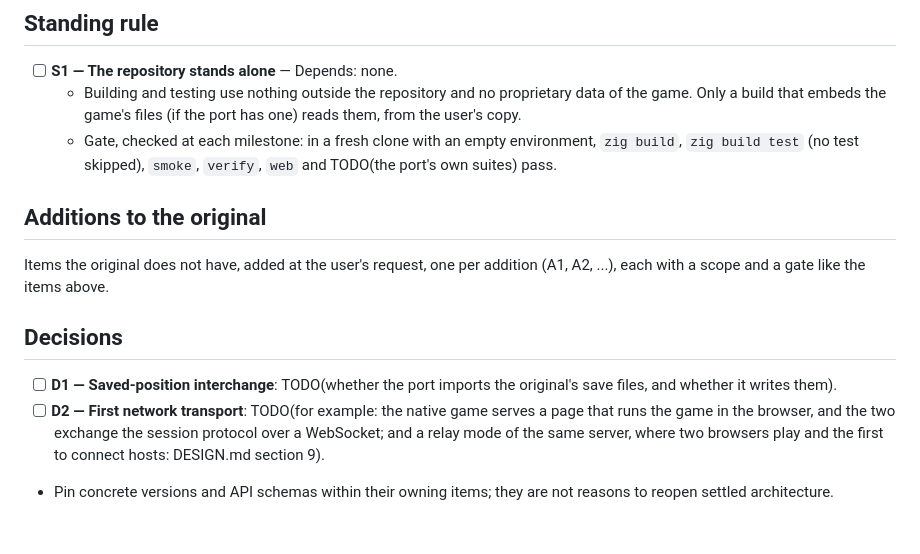
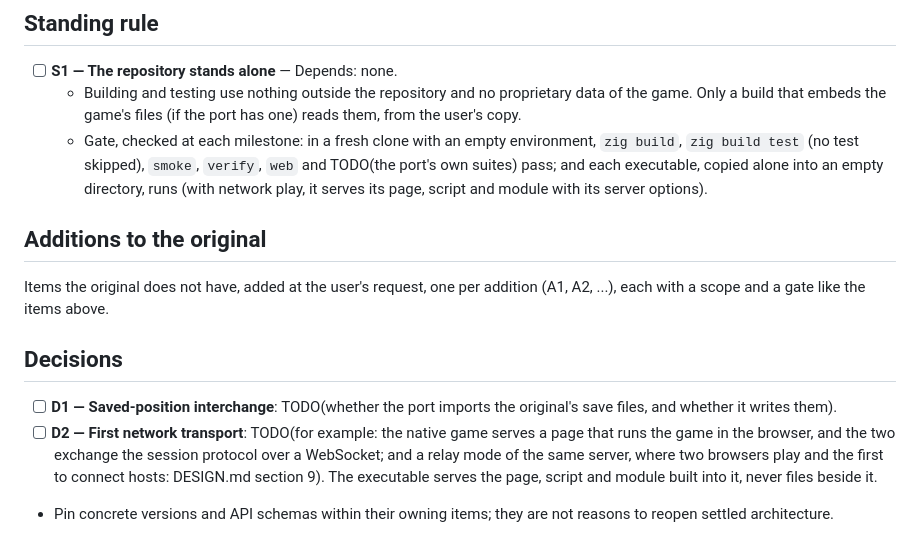
Before and after one commit to jdmichaud/game-port-template, a Markdown page: PLAN.md, the part around the change. GitHub-like rendering.

```diff
--- a/PLAN.md
+++ b/PLAN.md
@@ -197,7 +197,8 @@
     copy.
   - Gate, checked at each milestone: in a fresh clone with an empty environment, `zig build`,
     `zig build test` (no test skipped), `smoke`, `verify`, `web` and TODO(the port's own suites)
-    pass.
+    pass; and each executable, copied alone into an empty directory, runs (with network play, it
+    serves its page, script and module with its server options).
 
 ## Additions to the original
 
@@ -211,6 +212,7 @@ each with a scope and a gate like the items above.
 - [ ] **D2 — First network transport**: TODO(for example: the native game serves a page that runs
   the game in the browser, and the two exchange the session protocol over a WebSocket; and a relay
   mode of the same server, where two browsers play and the first to connect hosts: DESIGN.md
-  section 9).
+  section 9). The executable serves the page, script and module built into it, never files beside
+  it.
 - Pin concrete versions and API schemas within their owning items; they are not reasons to reopen
   settled architecture.
```
Also changed, not shown: DESIGN.md (+8 -0 lines).
